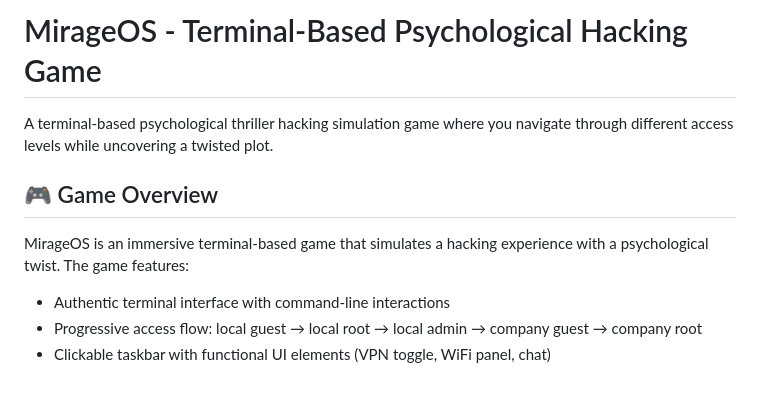
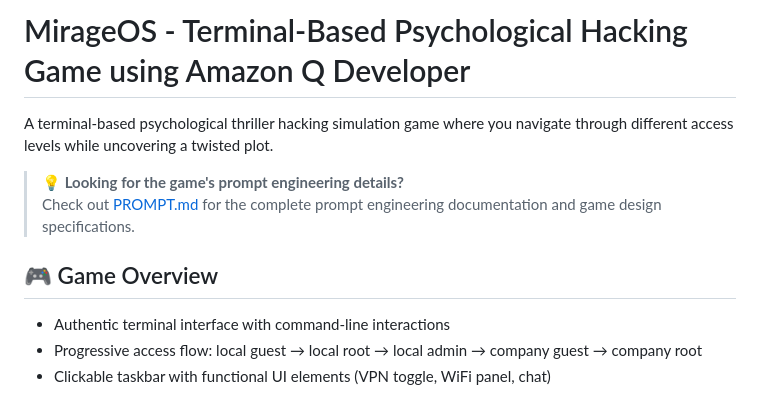
Before and after one commit to crystalvibe/Quack-The-Code, a Markdown page: README.md, the part around the change. Drawn GitHub-style.

```diff
--- a/README.md
+++ b/README.md
@@ -1,10 +1,11 @@
-# MirageOS - Terminal-Based Psychological Hacking Game
+# MirageOS - Terminal-Based Psychological Hacking Game using Amazon Q Developer
 
 A terminal-based psychological thriller hacking simulation game where you navigate through different access levels while uncovering a twisted plot.
 
+> **💡 Looking for the game's prompt engineering details?**
+> Check out [PROMPT.md](PROMPT.md) for the complete prompt engineering documentation and game design specifications.
+
 ## 🎮 Game Overview
-
-MirageOS is an immersive terminal-based game that simulates a hacking experience with a psychological twist. The game features:
 
 - Authentic terminal interface with command-line interactions
 - Progressive access flow: local guest → local root → local admin → company guest → company root
```
Also changed, not shown: PROMPT.md (added, +184 -0 lines).
